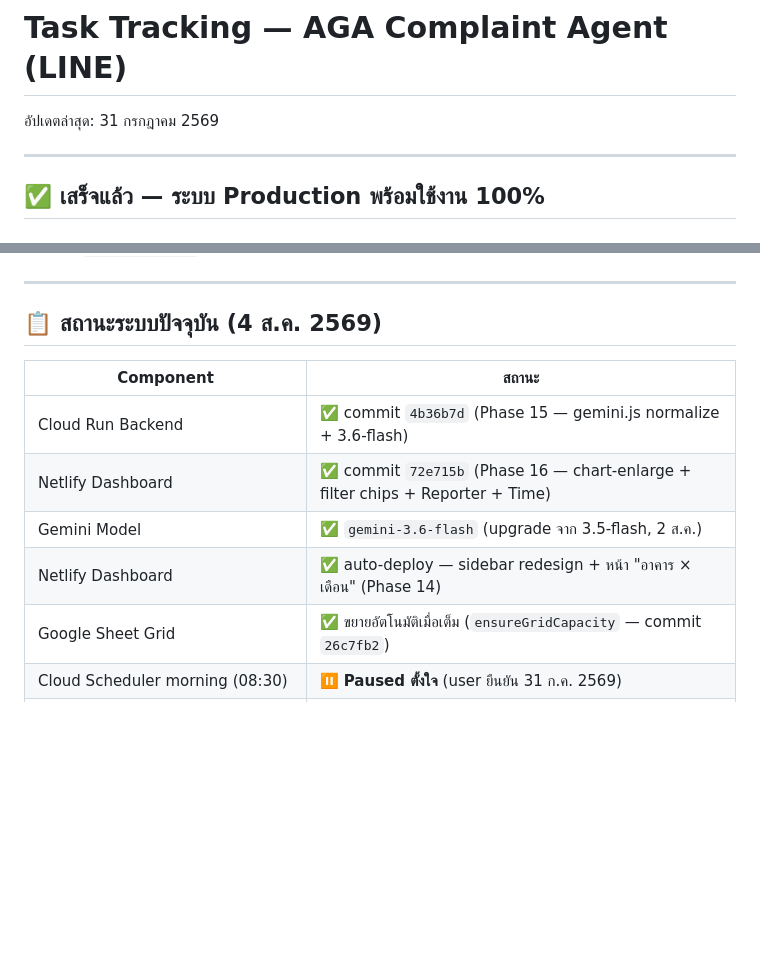
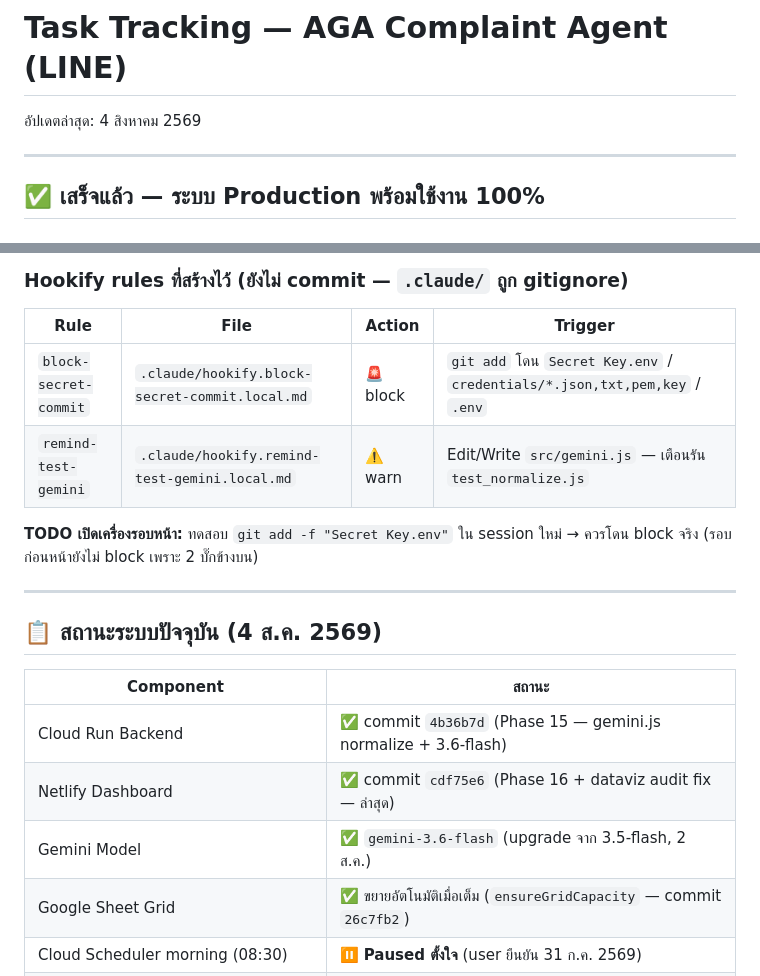
Before and after one commit to 13azukaoab/AGA-Complaint-Agent-LINE, a Markdown page: docs/task.md, 2 parts joined by grey strips. GitHub-like rendering; blank space fills up the shorter version.

Commit message:
docs: อัปเดต task.md — Phase 16 revision 1-2 + dev environment (python/hookify fix)

```diff
--- a/docs/task.md
+++ b/docs/task.md
@@ -1,6 +1,6 @@
 # Task Tracking — AGA Complaint Agent (LINE)
 
-อัปเดตล่าสุด: 31 กรกฎาคม 2569
+อัปเดตล่าสุด: 4 สิงหาคม 2569
 
 ---
 
@@ -217,3 +253,12 @@
+### Hookify rules ที่สร้างไว้ (ยังไม่ commit — `.claude/` ถูก gitignore)
+
+| Rule | File | Action | Trigger |
+|---|---|---|---|
+| `block-secret-commit` | `.claude/hookify.block-secret-commit.local.md` | 🚨 block | `git add` โดน `Secret Key.env` / `credentials/*.json,txt,pem,key` / `.env` |
+| `remind-test-gemini` | `.claude/hookify.remind-test-gemini.local.md` | ⚠️ warn | Edit/Write `src/gemini.js` — เตือนรัน `test_normalize.js` |
+
+**TODO เปิดเครื่องรอบหน้า:** ทดสอบ `git add -f "Secret Key.env"` ใน session ใหม่ → ควรโดน block จริง (รอบก่อนหน้ายังไม่ block เพราะ 2 บั๊กข้างบน)
+
 ---
 
 ## 📋 สถานะระบบปัจจุบัน (4 ส.ค. 2569)
@@ -221,9 +266,8 @@
 | Component | สถานะ |
 |-----------|-------|
 | Cloud Run Backend | ✅ commit `4b36b7d` (Phase 15 — gemini.js normalize + 3.6-flash) |
-| Netlify Dashboard | ✅ commit `72e715b` (Phase 16 — chart-enlarge + filter chips + Reporter + Time) |
+| Netlify Dashboard | ✅ commit `cdf75e6` (Phase 16 + dataviz audit fix — ล่าสุด) |
 | Gemini Model | ✅ `gemini-3.6-flash` (upgrade จาก 3.5-flash, 2 ส.ค.) |
-| Netlify Dashboard | ✅ auto-deploy — sidebar redesign + หน้า "อาคาร × เดือน" (Phase 14) |
 | Google Sheet Grid | ✅ ขยายอัตโนมัติเมื่อเต็ม (`ensureGridCapacity` — commit `26c7fb2`) |
 | Cloud Scheduler morning (08:30) | ⏸️ **Paused ตั้งใจ** (user ยืนยัน 31 ก.ค. 2569) |
 | Cloud Scheduler check (12:00) | ⏸️ **Paused ตั้งใจ** (user ยืนยัน 31 ก.ค. 2569) |
```
Also changed, not shown: other parts of docs/task.md (+36 -0 lines).
